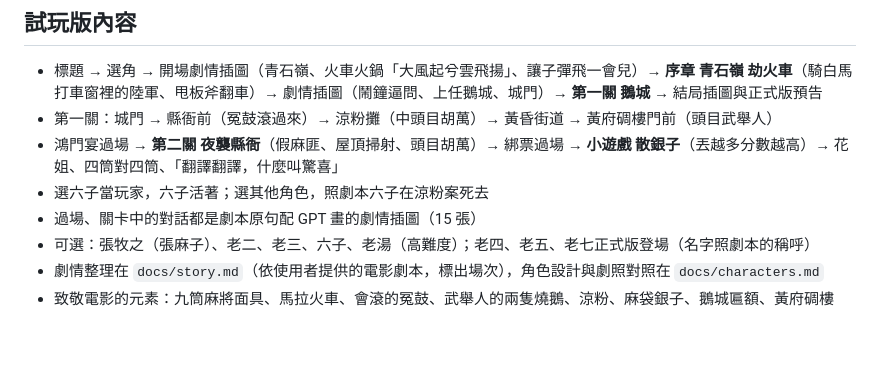
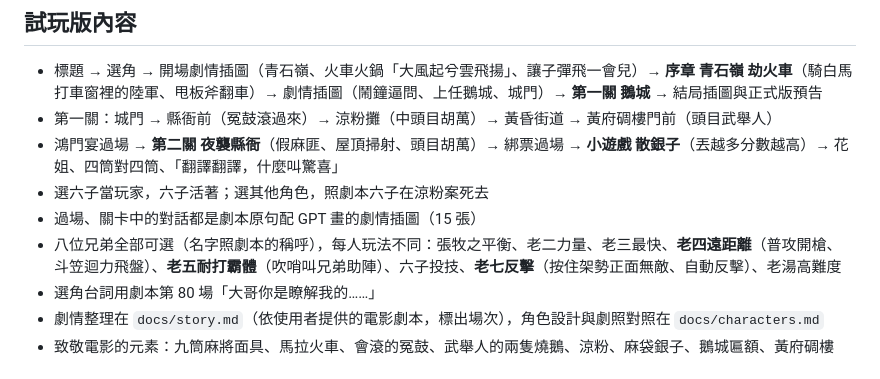
Before and after one commit to pokemonida99/bullets-fly, a Markdown page: README.md, the part around the change. Drawn GitHub-style; blank space fills up the shorter version.

```diff
--- a/README.md
+++ b/README.md
@@ -13,7 +13,8 @@
 - 鴻門宴過場 → **第二關 夜襲縣衙**（假麻匪、屋頂掃射、頭目胡萬）→ 綁票過場 → **小遊戲 散銀子**（丟越多分數越高）→ 花姐、四筒對四筒、「翻譯翻譯，什麼叫驚喜」
 - 選六子當玩家，六子活著；選其他角色，照劇本六子在涼粉案死去
 - 過場、關卡中的對話都是劇本原句配 GPT 畫的劇情插圖（15 張）
-- 可選：張牧之（張麻子）、老二、老三、六子、老湯（高難度）；老四、老五、老七正式版登場（名字照劇本的稱呼）
+- 八位兄弟全部可選（名字照劇本的稱呼），每人玩法不同：張牧之平衡、老二力量、老三最快、**老四遠距離**（普攻開槍、斗笠迴力飛盤）、**老五耐打霸體**（吹哨叫兄弟助陣）、六子投技、**老七反擊**（按住架勢正面無敵、自動反擊）、老湯高難度
+- 選角台詞用劇本第 80 場「大哥你是瞭解我的……」
 - 劇情整理在 `docs/story.md`（依使用者提供的電影劇本，標出場次），角色設計與劇照對照在 `docs/characters.md`
 - 致敬電影的元素：九筒麻將面具、馬拉火車、會滾的冤鼓、武舉人的兩隻燒鵝、涼粉、麻袋銀子、鵝城匾額、黃府碉樓
 
```
Also changed, not shown: docs/characters.md (+22 -2 lines), docs/preview_chars.png (added), 13 other files.
